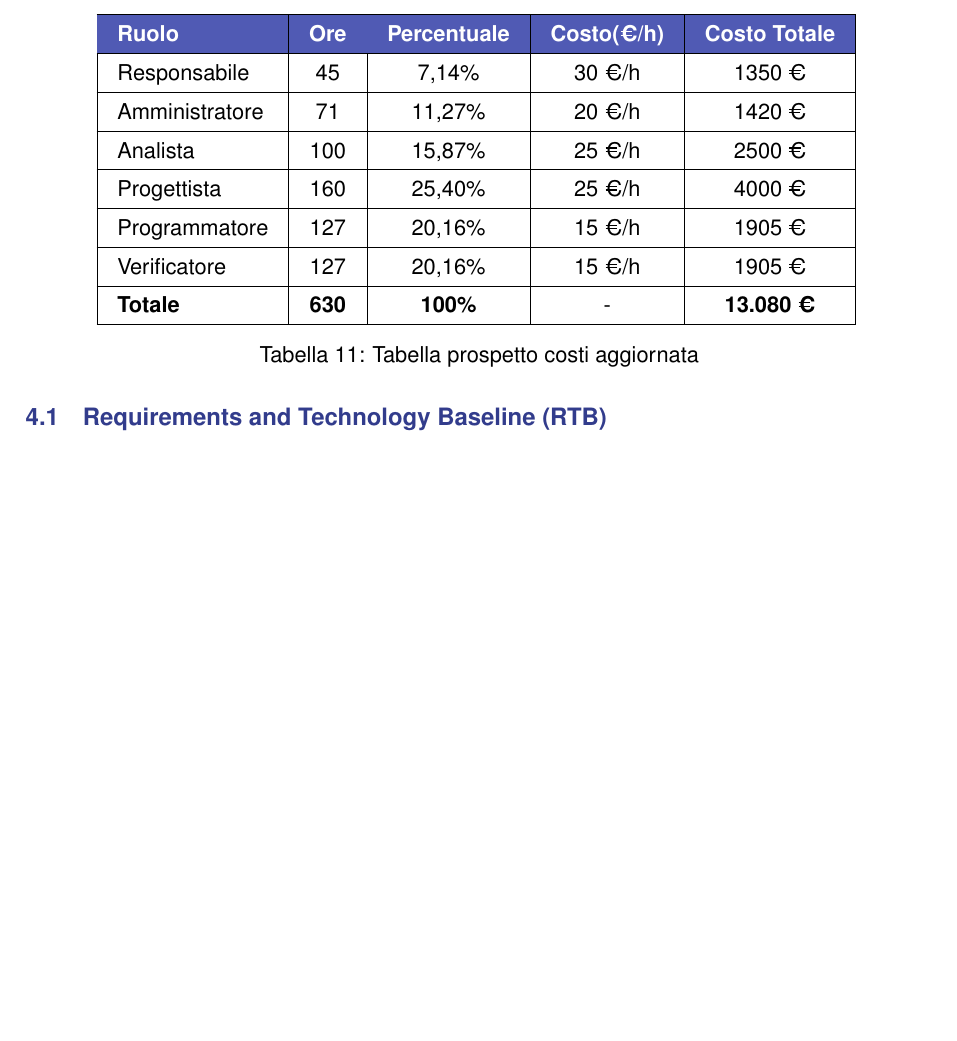
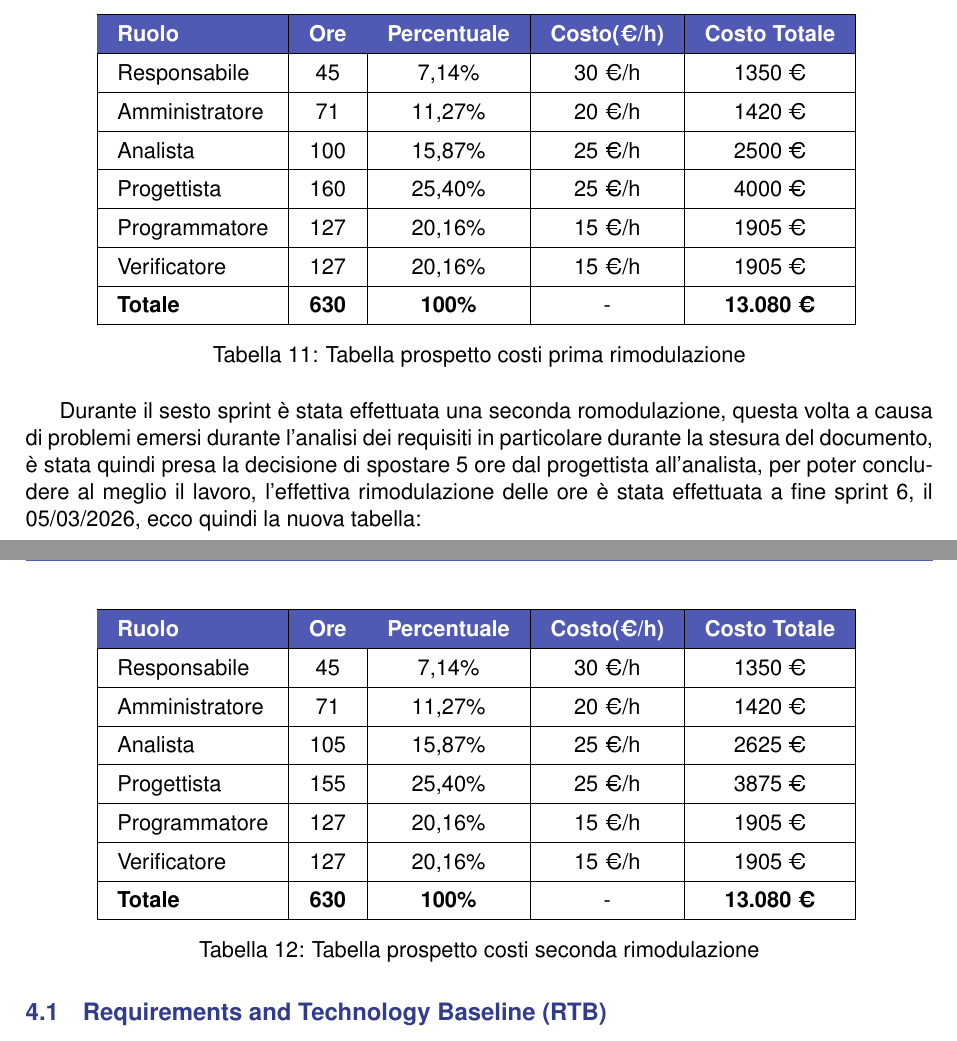
Before and after one commit to Byte-Holders/Documentazione, a LaTeX document (Source/RTB/Piano_Di_Progetto.tex): part of page 15 of 41 before the commit and two parts of pages 15 and 16 of 42 after it, the two joined at a grey line, cut so that both start at the same text, the shorter picture padded with empty space. Compiled offline with pdfLaTeX.

Commit message:
aggiunta seconda rimodulazione pdp

```diff
--- a/Source/RTB/Piano_Di_Progetto.tex
+++ b/Source/RTB/Piano_Di_Progetto.tex
@@ -518,8 +518,33 @@ Ecco quindi la nuova tabella:
     Verificatore & 127 & 20,16\% & 15 €/h & 1905 € \\ \hline
     \textbf{Totale} & \textbf{630} & \textbf{100\%} & - & \textbf{13.080 €} \\ \hline
   \end{tabular}
-  \caption{Tabella prospetto costi aggiornata}
-\end{table}
+  \caption{Tabella prospetto costi prima rimodulazione}
+\end{table}
+
+Durante il sesto sprint è stata effettuata una seconda romodulazione, questa volta a causa di problemi emersi durante l'analisi dei requisiti in particolare durante la stesura del documento, è stata quindi presa la decisione di spostare 5 ore dal progettista all'analista, per poter concludere al meglio il lavoro, l'effettiva rimodulazione delle ore è stata effettuata a fine sprint 6, il 05/03/2026, ecco quindi la nuova tabella:
+
+\begin{table}[H]
+  \centering
+  \begin{tabular}{|l|c|c|c|c|}
+    \hline
+    \cellcolor{AccentColor}\textbf{\textcolor{white}{Ruolo}} &
+    \cellcolor{AccentColor}\textbf{\textcolor{white}{Ore}} &
+    \cellcolor{AccentColor}\textbf{\textcolor{white}{Percentuale}} &
+    \cellcolor{AccentColor}\textbf{\textcolor{white}{Costo(€/h)}} &
+    \cellcolor{AccentColor}\textbf{\textcolor{white}{Costo Totale}} \\
+    \hline
+
+    Responsabile & 45 & 7,14\% & 30 €/h & 1350 € \\ \hline
+    Amministratore & 71 & 11,27\% & 20 €/h & 1420 € \\ \hline
+    Analista & 105 & 15,87\% & 25 €/h & 2625 € \\ \hline
+    Progettista & 155 & 25,40\% & 25 €/h & 3875 € \\ \hline
+    Programmatore & 127 & 20,16\% & 15 €/h & 1905 € \\ \hline
+    Verificatore & 127 & 20,16\% & 15 €/h & 1905 € \\ \hline
+    \textbf{Totale} & \textbf{630} & \textbf{100\%} & - & \textbf{13.080 €} \\ \hline
+  \end{tabular}
+  \caption{Tabella prospetto costi seconda rimodulazione}
+\end{table}
+
 
 \subsection{Requirements and Technology Baseline (RTB)}
 \vspace{0.4cm}
```
Also changed, not shown: Source/RTB/Piano_Di_Progetto.pdf.
